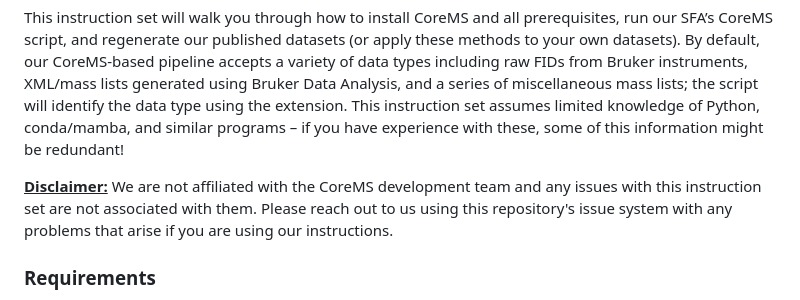
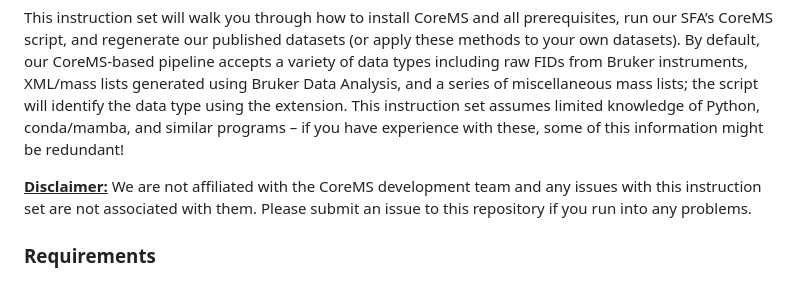
Before and after one commit to danczakre/RCSFA_CoreMS, a Markdown page: README.md, the part around the change. Rendered like a GitHub page.

Commit message:
Update README.md
more readme changes (more incoming surely)

```diff
--- a/README.md
+++ b/README.md
@@ -17,7 +17,7 @@ Due to recent efforts from researchers at EMSL to improve formula assignment and
 
 This instruction set will walk you through how to install CoreMS and all prerequisites, run our SFA’s CoreMS script, and regenerate our published datasets (or apply these methods to your own datasets). By default, our CoreMS-based pipeline accepts a variety of data types including raw FIDs from Bruker instruments, XML/mass lists generated using Bruker Data Analysis, and a series of miscellaneous mass lists; the script will identify the data type using the extension. This instruction set assumes limited knowledge of Python, conda/mamba, and similar programs – if you have experience with these, some of this information might be redundant!
 
-<ins>**Disclaimer:**</ins> We are not affiliated with the CoreMS development team and any issues with this instruction set are not associated with them. Please reach out to us using this repository's issue system with any problems that arise if you are using our instructions.
+<ins>**Disclaimer:**</ins> We are not affiliated with the CoreMS development team and any issues with this instruction set are not associated with them. Please submit an issue to this repository if you run into any problems.
 
 ### Requirements
 - Reading through the CoreMS GitHub page (https://github.com/EMSL-Computing/CoreMS)
```
